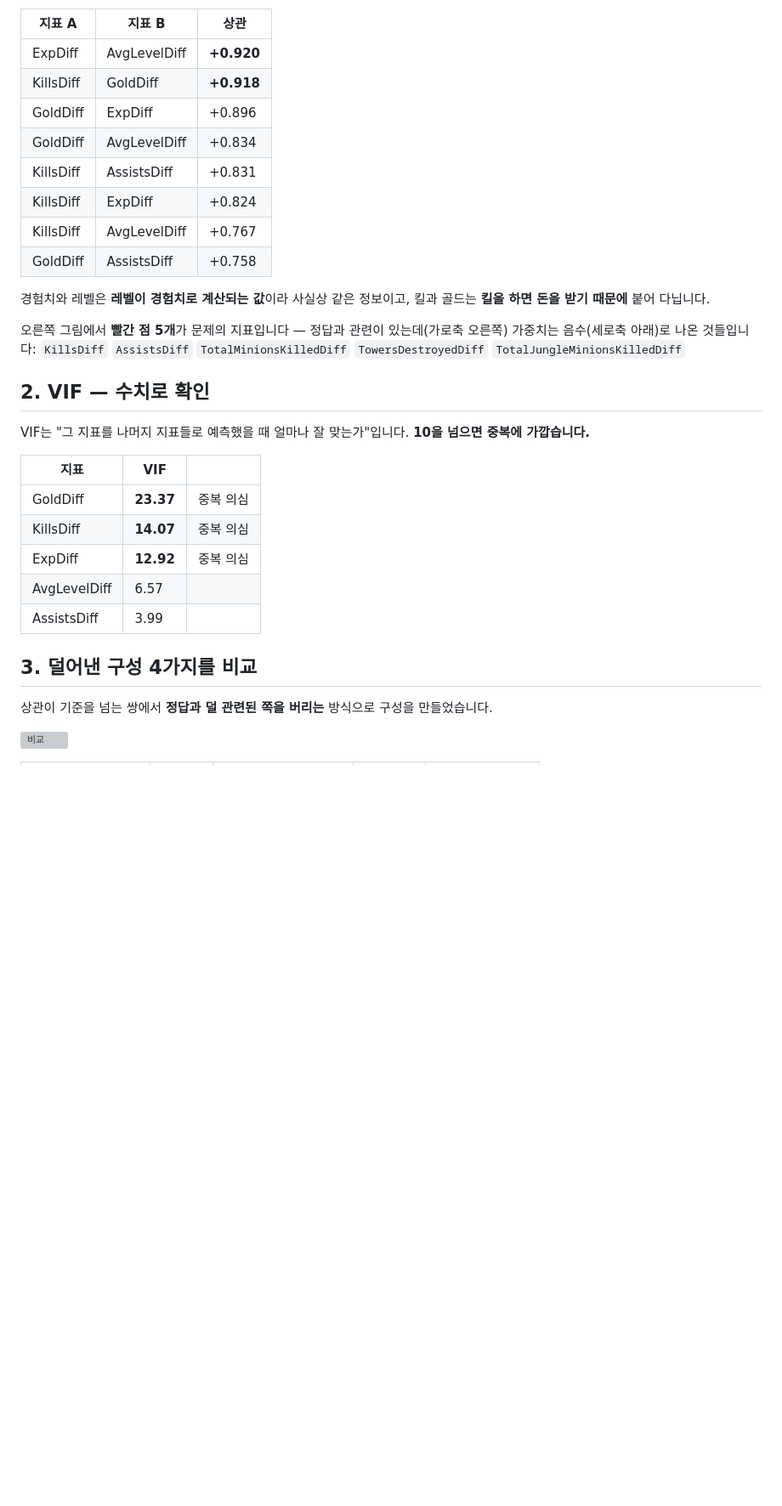
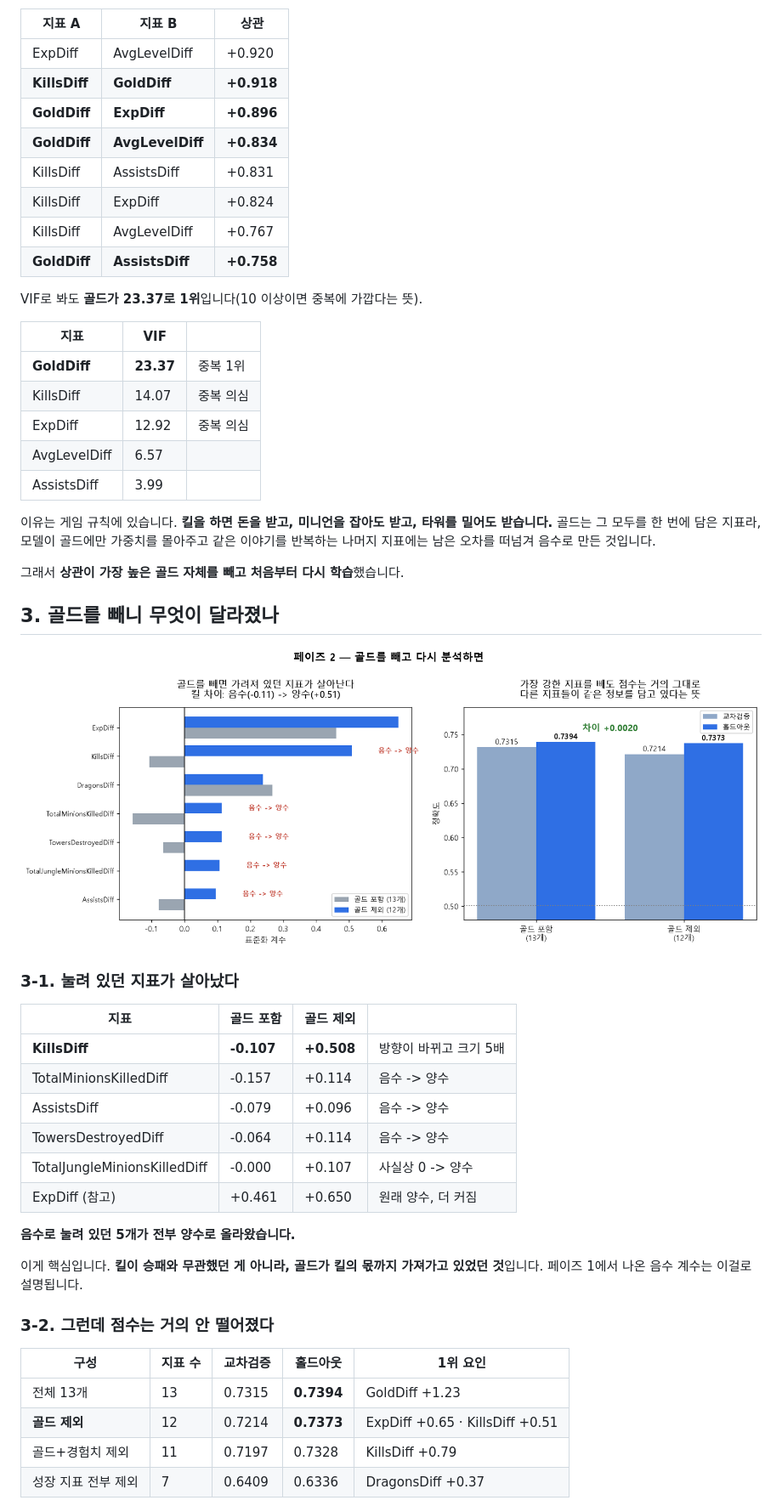
Before and after one commit to wpalswpa/project2608, a Markdown page: reports/phase2_feature_reduction.md, the part around one of its changes. Shown at 85% size. Drawn GitHub-style; pictures changed too: reports/07_phase2_without_gold.png (added); blank space fills up the shorter version; grey boxes are pictures that could not be loaded.

```diff
--- a/reports/phase2_feature_reduction.md
+++ b/reports/phase2_feature_reduction.md
@@ -25,36 +23,57 @@
 
 | 지표 A | 지표 B | 상관 |
 |---|---|---|
-| ExpDiff | AvgLevelDiff | **+0.920** |
-| KillsDiff | GoldDiff | **+0.918** |
-| GoldDiff | ExpDiff | +0.896 |
-| GoldDiff | AvgLevelDiff | +0.834 |
+| ExpDiff | AvgLevelDiff | +0.920 |
+| **KillsDiff** | **GoldDiff** | **+0.918** |
+| **GoldDiff** | **ExpDiff** | **+0.896** |
+| **GoldDiff** | **AvgLevelDiff** | **+0.834** |
 | KillsDiff | AssistsDiff | +0.831 |
 | KillsDiff | ExpDiff | +0.824 |
 | KillsDiff | AvgLevelDiff | +0.767 |
-| GoldDiff | AssistsDiff | +0.758 |
+| **GoldDiff** | **AssistsDiff** | **+0.758** |
 
-경험치와 레벨은 **레벨이 경험치로 계산되는 값**이라 사실상 같은 정보이고,
-킬과 골드는 **킬을 하면 돈을 받기 때문에** 붙어 다닙니다.
-
-오른쪽 그림에서 **빨간 점 5개**가 문제의 지표입니다 — 정답과 관련이 있는데(가로축 오른쪽)
-가중치는 음수(세로축 아래)로 나온 것들입니다: `KillsDiff` `AssistsDiff` `TotalMinionsKilledDiff`
-`TowersDestroyedDiff` `TotalJungleMinionsKilledDiff`
-
-## 2. VIF — 수치로 확인
-
-VIF는 "그 지표를 나머지 지표들로 예측했을 때 얼마나 잘 맞는가"입니다. **10을 넘으면 중복에 가깝습니다.**
+VIF로 봐도 **골드가 23.37로 1위**입니다(10 이상이면 중복에 가깝다는 뜻).
 
 | 지표 | VIF | |
 |---|---|---|
-| GoldDiff | **23.37** | 중복 의심 |
-| KillsDiff | **14.07** | 중복 의심 |
-| ExpDiff | **12.92** | 중복 의심 |
+| **GoldDiff** | **23.37** | 중복 1위 |
+| KillsDiff | 14.07 | 중복 의심 |
+| ExpDiff | 12.92 | 중복 의심 |
 | AvgLevelDiff | 6.57 | |
 | AssistsDiff | 3.99 | |
 
-## 3. 덜어낸 구성 4가지를 비교
+이유는 게임 규칙에 있습니다. **킬을 하면 돈을 받고, 미니언을 잡아도 받고, 타워를 밀어도 받습니다.**
+골드는 그 모두를 한 번에 담은 지표라, 모델이 골드에만 가중치를 몰아주고
+같은 이야기를 반복하는 나머지 지표에는 남은 오차를 떠넘겨 음수로 만든 것입니다.
 
-상관이 기준을 넘는 쌍에서 **정답과 덜 관련된 쪽을 버리는** 방식으로 구성을 만들었습니다.
+그래서 **상관이 가장 높은 골드 자체를 빼고 처음부터 다시 학습**했습니다.
 
-![비교](phase2_comparison.png)
+## 3. 골드를 빼니 무엇이 달라졌나
+
+![골드 제외](07_phase2_without_gold.png)
+
+### 3-1. 눌려 있던 지표가 살아났다
+
+| 지표 | 골드 포함 | 골드 제외 | |
+|---|---|---|---|
+| **KillsDiff** | **-0.107** | **+0.508** | 방향이 바뀌고 크기 5배 |
+| TotalMinionsKilledDiff | -0.157 | +0.114 | 음수 -> 양수 |
+| AssistsDiff | -0.079 | +0.096 | 음수 -> 양수 |
+| TowersDestroyedDiff | -0.064 | +0.114 | 음수 -> 양수 |
+| TotalJungleMinionsKilledDiff | -0.000 | +0.107 | 사실상 0 -> 양수 |
+| ExpDiff (참고) | +0.461 | +0.650 | 원래 양수, 더 커짐 |
+
+**음수로 눌려 있던 5개가 전부 양수로 올라왔습니다.**
+
+이게 핵심입니다. **킬이 승패와 무관했던 게 아니라, 골드가 킬의 몫까지 가져가고 있었던 것**입니다.
+페이즈 1에서 나온 음수 계수는 이걸로 설명됩니다.
+
+### 3-2. 그런데 점수는 거의 안 떨어졌다
+
+| 구성 | 지표 수 | 교차검증 | 홀드아웃 | 1위 요인 |
+|---|---|---|---|---|
+| 전체 13개 | 13 | 0.7315 | **0.7394** | GoldDiff +1.23 |
+| **골드 제외** | 12 | 0.7214 | **0.7373** | ExpDiff +0.65 · KillsDiff +0.51 |
+| 골드+경험치 제외 | 11 | 0.7197 | 0.7328 | KillsDiff +0.79 |
+| 성장 지표 전부 제외 | 7 | 0.6409 | 0.6336 | DragonsDiff +0.37 |
+
```
Also changed, not shown: other parts of reports/phase2_feature_reduction.md (+47 -52 lines), README.md (+64 -30 lines), reports/metrics_summary.md (+4 -0 lines), 3 other files.
